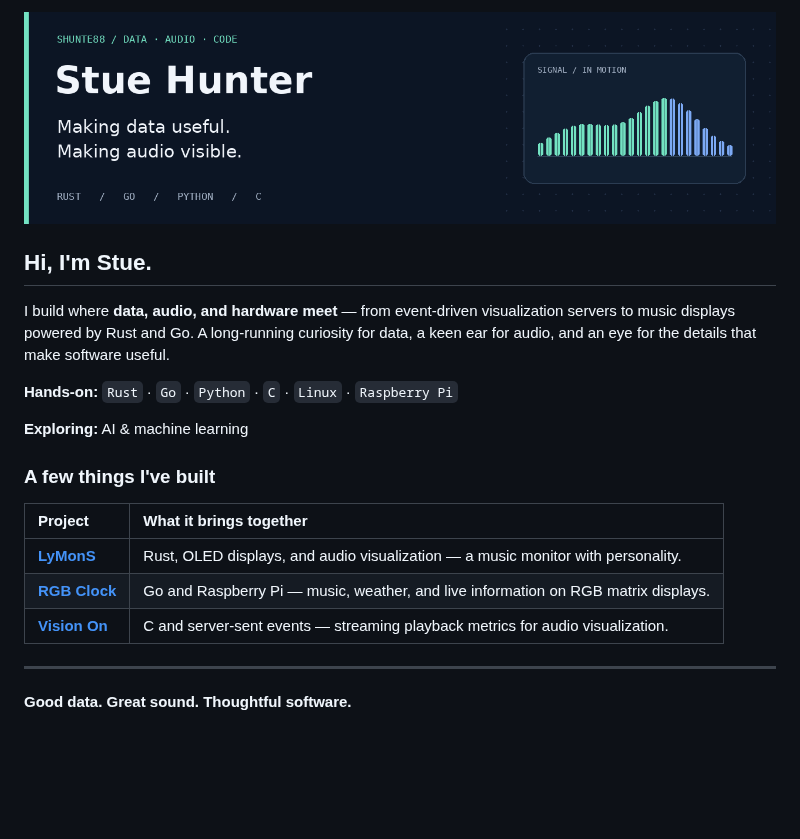
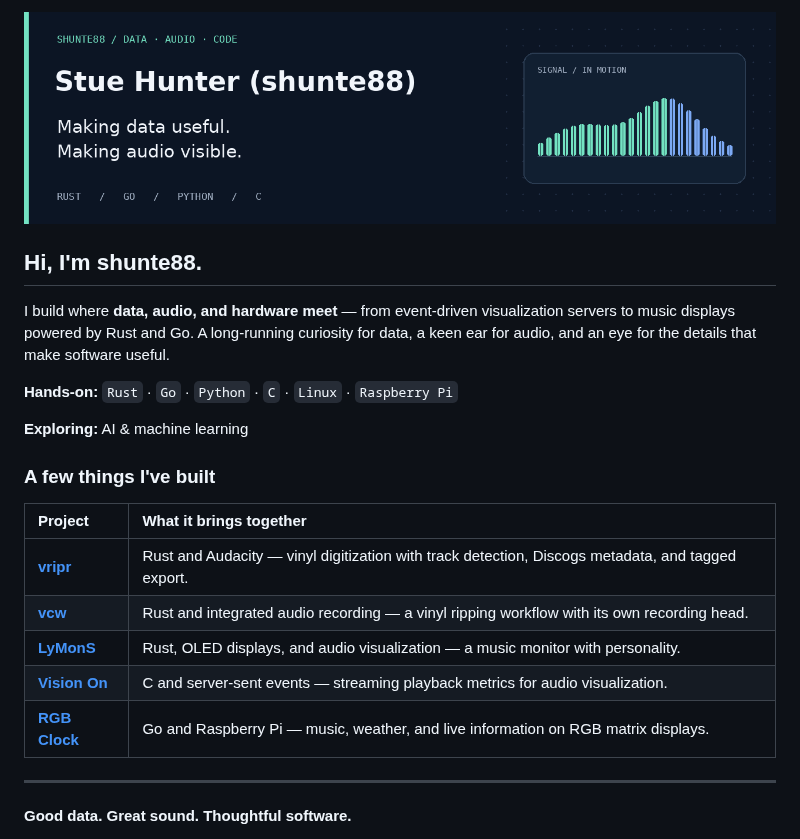
Before and after one commit to shunte88/shunte88, a Markdown page: README.md, the part around one of its changes. Rendered like a GitHub page; pictures changed too: assets/profile-banner.gif; blank space fills up the shorter version.

```diff
--- a/README.md
+++ b/README.md
@@ -2,5 +2,5 @@
 
-## Hi, I'm Stue.
+## Hi, I'm shunte88.
 
 I build where **data, audio, and hardware meet** — from event-driven visualization servers to music displays powered by Rust and Go. A long-running curiosity for data, a keen ear for audio, and an eye for the details that make software useful.
 
@@ -12,9 +12,11 @@ I build where **data, audio, and hardware meet** — from event-driven visualiza
 
 | Project | What it brings together |
 | :--- | :--- |
+| **[vripr](https://github.com/shunte88/vripr)** | Rust and Audacity — vinyl digitization with track detection, Discogs metadata, and tagged export. |
+| **[vcw](https://github.com/shunte88/vcw)** | Rust and integrated audio recording — a vinyl ripping workflow with its own recording head. |
 | **[LyMonS](https://github.com/shunte88/LyMonS)** | Rust, OLED displays, and audio visualization — a music monitor with personality. |
+| **[Vision On](https://github.com/shunte88/visionon)** | C and server-sent events — streaming playback metrics for audio visualization. |
 | **[RGB Clock](https://github.com/shunte88/rgbclock)** | Go and Raspberry Pi — music, weather, and live information on RGB matrix displays. |
-| **[Vision On](https://github.com/shunte88/visionon)** | C and server-sent events — streaming playback metrics for audio visualization. |
 
 ---
 
```
Also changed, not shown: other parts of README.md (+1 -1 lines), assets/profile-banner.png, 1 other file.
